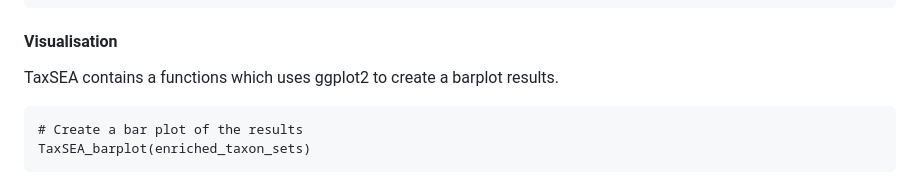
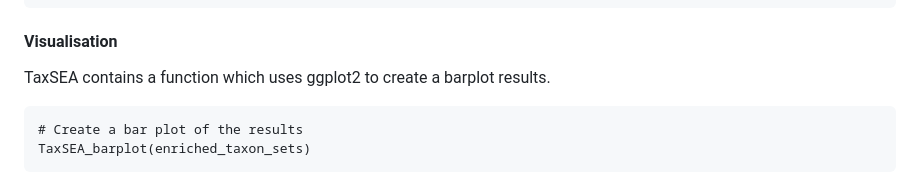
Before and after one commit to feargalr/TaxSEA, a Markdown page: README.md, the part around the change. Rendered like a GitHub page.

````diff
--- a/README.md
+++ b/README.md
@@ -132,7 +132,7 @@ fgsea_results <- fgsea(TaxSEA_db, TaxSEA_test_data, minSize=5, maxSize=500)
 ```
 
 #### Visualisation
-TaxSEA contains a functions which uses ggplot2 to create a barplot results.
+TaxSEA contains a function which uses ggplot2 to create a barplot results.
 ```{r example}
 # Create a bar plot of the results
 TaxSEA_barplot(enriched_taxon_sets)
````
